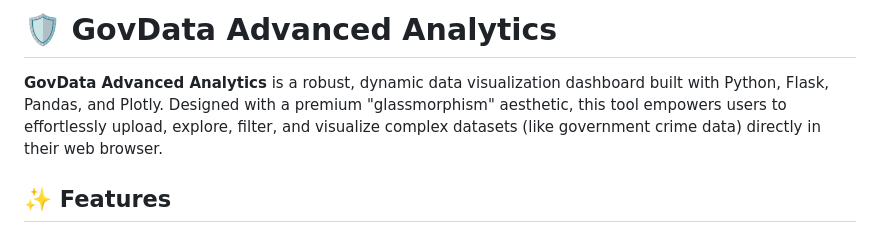
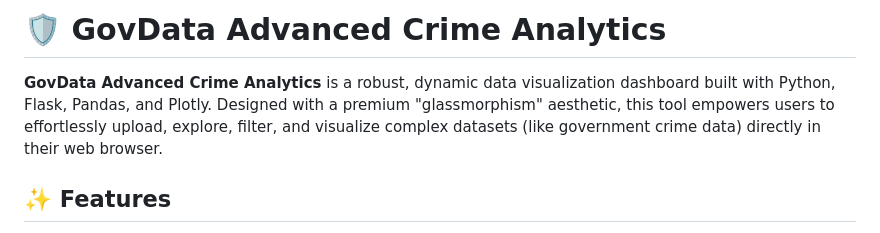
Before and after one commit to omprakash2929/Government-Data-Analytics-Dashboard, a Markdown page: README.md, the part around the change. GitHub-like rendering.

Commit message:
docs: update project title to GovData Advanced Crime Analytics

```diff
--- a/README.md
+++ b/README.md
@@ -1,6 +1,6 @@
-# 🛡️ GovData Advanced Analytics
+# 🛡️ GovData Advanced Crime Analytics
 
-**GovData Advanced Analytics** is a robust, dynamic data visualization dashboard built with Python, Flask, Pandas, and Plotly. Designed with a premium "glassmorphism" aesthetic, this tool empowers users to effortlessly upload, explore, filter, and visualize complex datasets (like government crime data) directly in their web browser.
+**GovData Advanced Crime Analytics** is a robust, dynamic data visualization dashboard built with Python, Flask, Pandas, and Plotly. Designed with a premium "glassmorphism" aesthetic, this tool empowers users to effortlessly upload, explore, filter, and visualize complex datasets (like government crime data) directly in their web browser.
 
 ## ✨ Features
 
```
